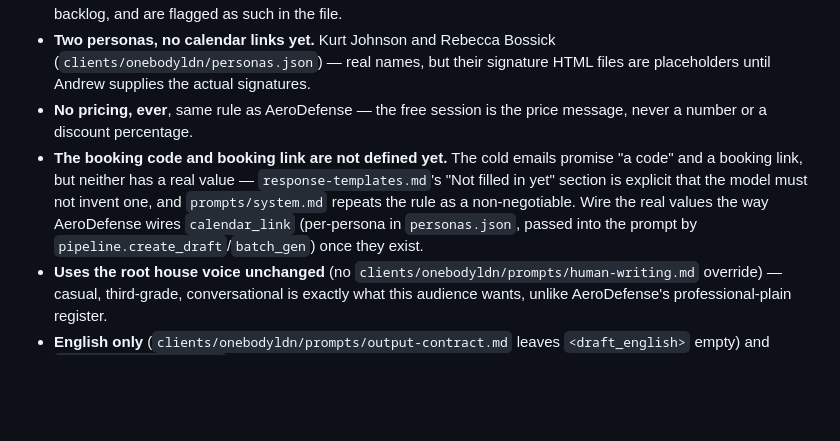
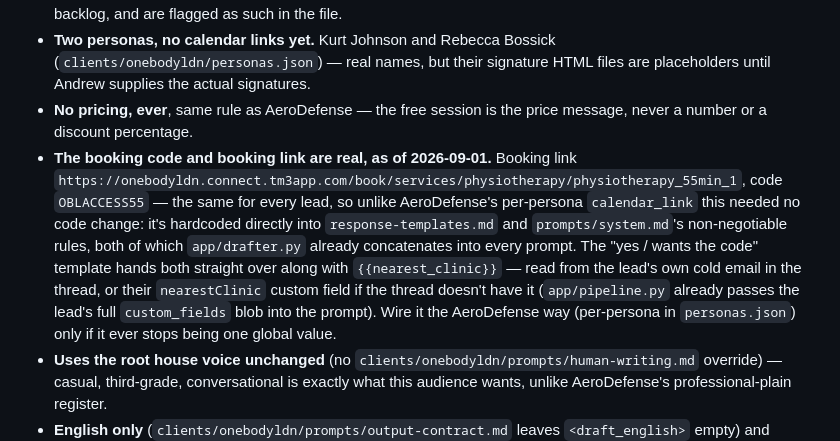
Before and after one commit to jurandrija645/Mindaptive-Autonomous-SDR, a Markdown page: CLAUDE.md, the part around the change. Drawn GitHub-style; blank space fills up the shorter version.

Commit message:
Wire the real OneBodyLDN booking link and code
Both are global (same for every lead, no personas.json split needed):
the tm3 booking link and OBLACCESS55 code replace the "not filled in
yet" placeholder in response-templates.md and system.md's rule 3, so
the model stops deferring the code to Andrew and hands it straight
over on a "yes" the way Andrew asked for.

```diff
--- a/CLAUDE.md
+++ b/CLAUDE.md
@@ -51,7 +51,7 @@ Files fall back to the repo root when a client doesn't override them, so a clien
 - **Template-driven for the common cases, freeform for the rest.** `clients/onebodyldn/knowledge/response-templates.md` covers yes/wants-the-code (two variants, HR vs individual), insurance questions, pricing pushback, trust objections and a soft no. Anything else falls back to `onebody-overview.md`, same split AeroDefense uses for Executive Protection. The campaigns are brand new — these templates are Andrew's first draft, not an approved backlog, and are flagged as such in the file.
 - **Two personas, no calendar links yet.** Kurt Johnson and Rebecca Bossick (`clients/onebodyldn/personas.json`) — real names, but their signature HTML files are placeholders until Andrew supplies the actual signatures.
 - **No pricing, ever**, same rule as AeroDefense — the free session is the price message, never a number or a discount percentage.
-- **The booking code and booking link are not defined yet.** The cold emails promise "a code" and a booking link, but neither has a real value — `response-templates.md`'s "Not filled in yet" section is explicit that the model must not invent one, and `prompts/system.md` repeats the rule as a non-negotiable. Wire the real values the way AeroDefense wires `calendar_link` (per-persona in `personas.json`, passed into the prompt by `pipeline.create_draft`/`batch_gen`) once they exist.
+- **The booking code and booking link are real, as of 2026-09-01.** Booking link `https://onebodyldn.connect.tm3app.com/book/services/physiotherapy/physiotherapy_55min_1`, code `OBLACCESS55` — the same for every lead, so unlike AeroDefense's per-persona `calendar_link` this needed no code change: it's hardcoded directly into `response-templates.md` and `prompts/system.md`'s non-negotiable rules, both of which `app/drafter.py` already concatenates into every prompt. The "yes / wants the code" template hands both straight over along with `{{nearest_clinic}}` — read from the lead's own cold email in the thread, or their `nearestClinic` custom field if the thread doesn't have it (`app/pipeline.py` already passes the lead's full `custom_fields` blob into the prompt). Wire it the AeroDefense way (per-persona in `personas.json`) only if it ever stops being one global value.
 - **Uses the root house voice unchanged** (no `clients/onebodyldn/prompts/human-writing.md` override) — casual, third-grade, conversational is exactly what this audience wants, unlike AeroDefense's professional-plain register.
 - **English only** (`clients/onebodyldn/prompts/output-contract.md` leaves `<draft_english>` empty) and `DETECT_LANGUAGE=false`, same reasoning as AeroDefense: every lead is a London-based English speaker.
 - **Everything else is unverified.** The Smartlead category names (`INTERESTED_CATEGORY_NAME` etc.) are the defaults, not confirmed against OneBodyLDN's live account, and `REQUIRE_KNOWN_SENDER` is off since there's no history of retired mailboxes yet. Check both before relying on the daily scan.
```
Also changed, not shown: 2 other files.
